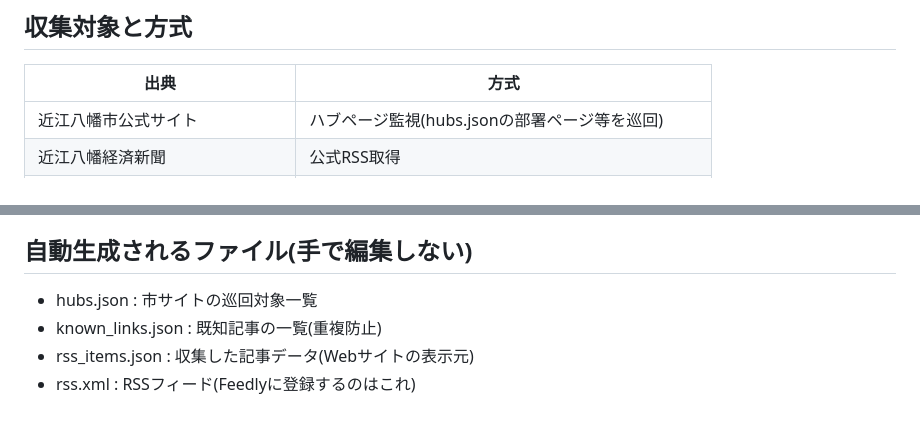
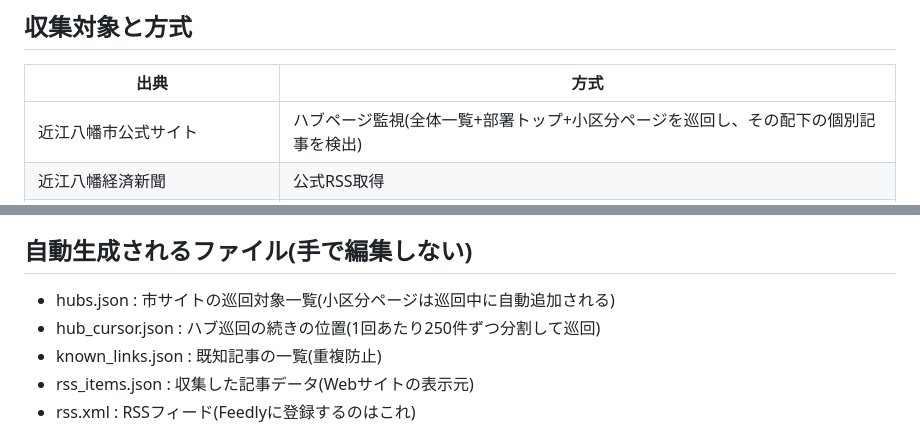
Before and after one commit to Sudanie2/omihachiman-rss, a Markdown page: README.md, 2 parts joined by grey strips. GitHub-like rendering.

Commit message:
Update monitoring methods and file descriptions in README

```diff
--- a/README.md
+++ b/README.md
@@ -7,7 +7,7 @@ RSS(rss.xml)とWebサイト(index.html / GitHub Pages)で公開する仕組み
 
 | 出典 | 方式 |
 |---|---|
-| 近江八幡市公式サイト | ハブページ監視(hubs.jsonの部署ページ等を巡回) |
+| 近江八幡市公式サイト | ハブページ監視(全体一覧+部署トップ+小区分ページを巡回し、その配下の個別記事を検出) |
 | 近江八幡経済新聞 | 公式RSS取得 |
 | 号外NET(東近江市・近江八幡市) | 公式RSS取得(タイトルに「近江八幡」を含む記事のみ) |
 | 近江八幡市立総合医療センター | 公式RSS取得 |
@@ -37,7 +37,8 @@ RSS(rss.xml)とWebサイト(index.html / GitHub Pages)で公開する仕組み
 
 ## 自動生成されるファイル(手で編集しない)
 
-- hubs.json : 市サイトの巡回対象一覧
+- hubs.json : 市サイトの巡回対象一覧(小区分ページは巡回中に自動追加される)
+- hub_cursor.json : ハブ巡回の続きの位置(1回あたり250件ずつ分割して巡回)
 - known_links.json : 既知記事の一覧(重複防止)
 - rss_items.json : 収集した記事データ(Webサイトの表示元)
 - rss.xml : RSSフィード(Feedlyに登録するのはこれ)
```
